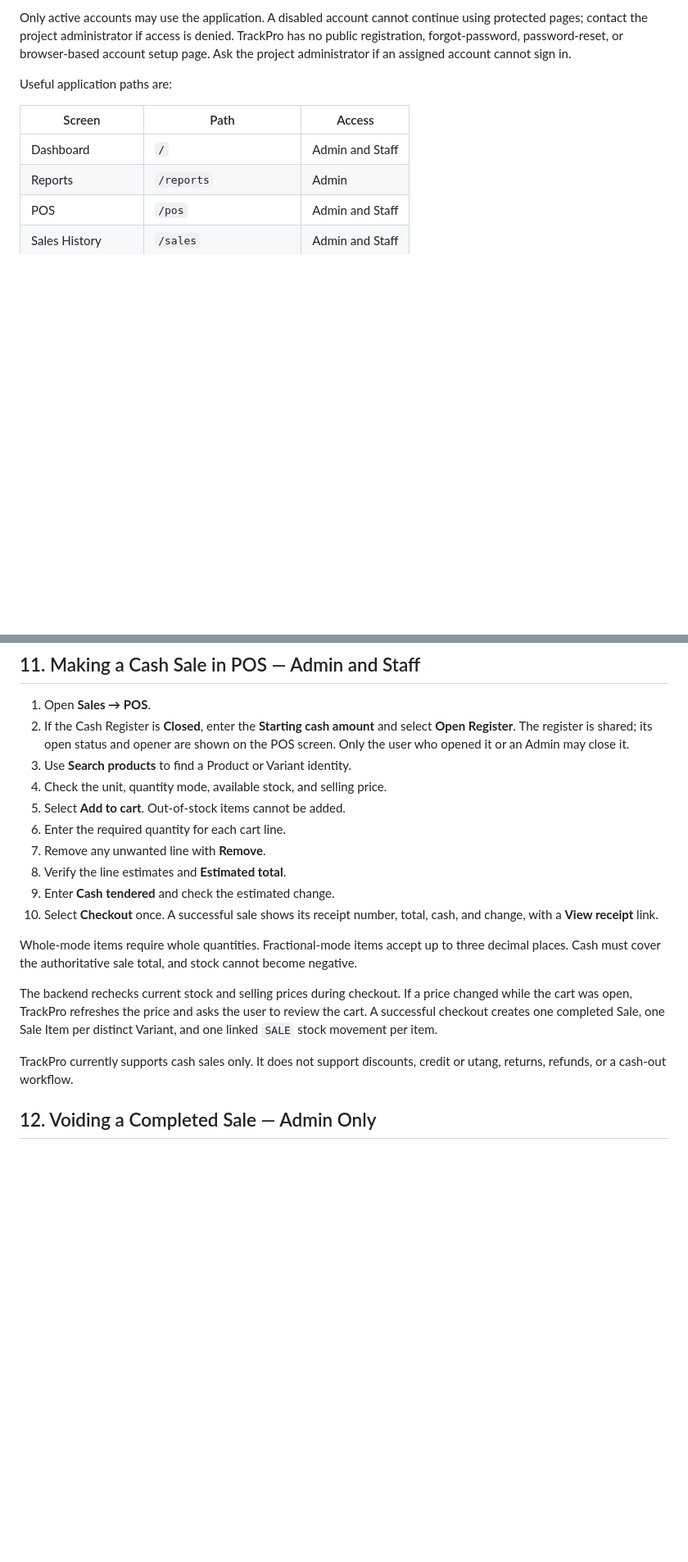
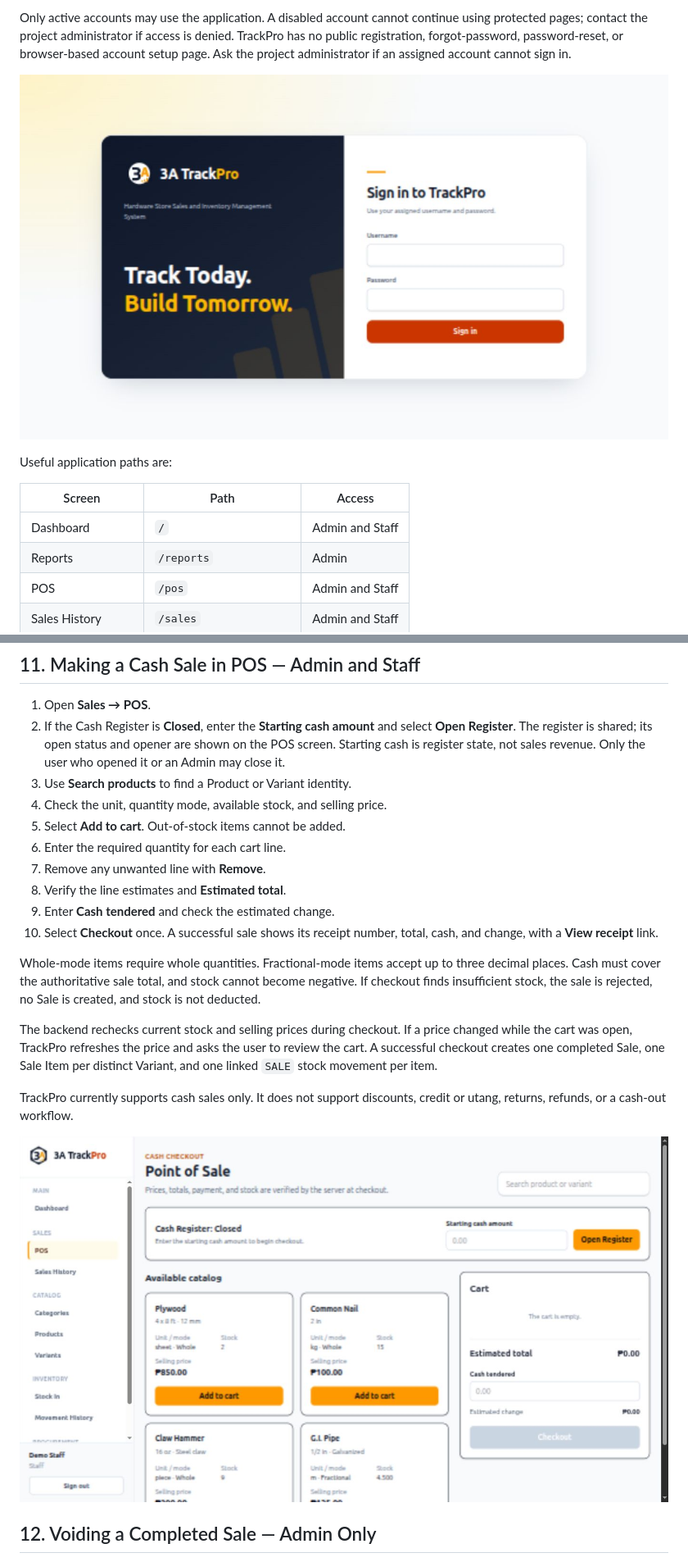
Before and after one commit to wariza818189/3a-trackpro-system, a Markdown page: docs/system-user-guide.md, 2 parts joined by grey strips. Shown at 82% size. Drawn GitHub-style; blank space fills up the shorter version.

```diff
--- a/docs/system-user-guide.md
+++ b/docs/system-user-guide.md
@@ -67,6 +67,8 @@ continue using protected pages; contact the project administrator if access is
 denied. TrackPro has no public registration, forgot-password, password-reset,
 or browser-based account setup page. Ask the project administrator if an
 assigned account cannot sign in.
+
+![TrackPro login page. Sign in with an assigned active account.](images/user-guide/01-login.png)
 
 Useful application paths are:
 
@@ -413,8 +425,8 @@ reason. This does not mean a separate AuditLog activity record is created.
 1. Open **Sales → POS**.
 2. If the Cash Register is **Closed**, enter the **Starting cash amount** and
    select **Open Register**. The register is shared; its open status and opener
-   are shown on the POS screen. Only the user who opened it or an Admin may
-   close it.
+   are shown on the POS screen. Starting cash is register state, not sales
+   revenue. Only the user who opened it or an Admin may close it.
 3. Use **Search products** to find a Product or Variant identity.
 4. Check the unit, quantity mode, available stock, and selling price.
 5. Select **Add to cart**. Out-of-stock items cannot be added.
@@ -427,7 +439,8 @@ reason. This does not mean a separate AuditLog activity record is created.
 
 Whole-mode items require whole quantities. Fractional-mode items accept up to
 three decimal places. Cash must cover the authoritative sale total, and stock
-cannot become negative.
+cannot become negative. If checkout finds insufficient stock, the sale is
+rejected, no Sale is created, and stock is not deducted.
 
 The backend rechecks current stock and selling prices during checkout. If a
 price changed while the cart was open, TrackPro refreshes the price and asks the
@@ -436,6 +449,8 @@ Sale Item per distinct Variant, and one linked `SALE` stock movement per item.
 
 TrackPro currently supports cash sales only. It does not support discounts,
 credit or utang, returns, refunds, or a cash-out workflow.
+
+![POS with the shared register opening cash state visible.](images/user-guide/05-pos-opening-cash.png)
 
 ## 12. Voiding a Completed Sale — Admin Only
 
```
Also changed, not shown: other parts of docs/system-user-guide.md (+70 -40 lines), docs/project-documentation.md (+33 -21 lines), docs/project-tracker.md (+11 -11 lines).
